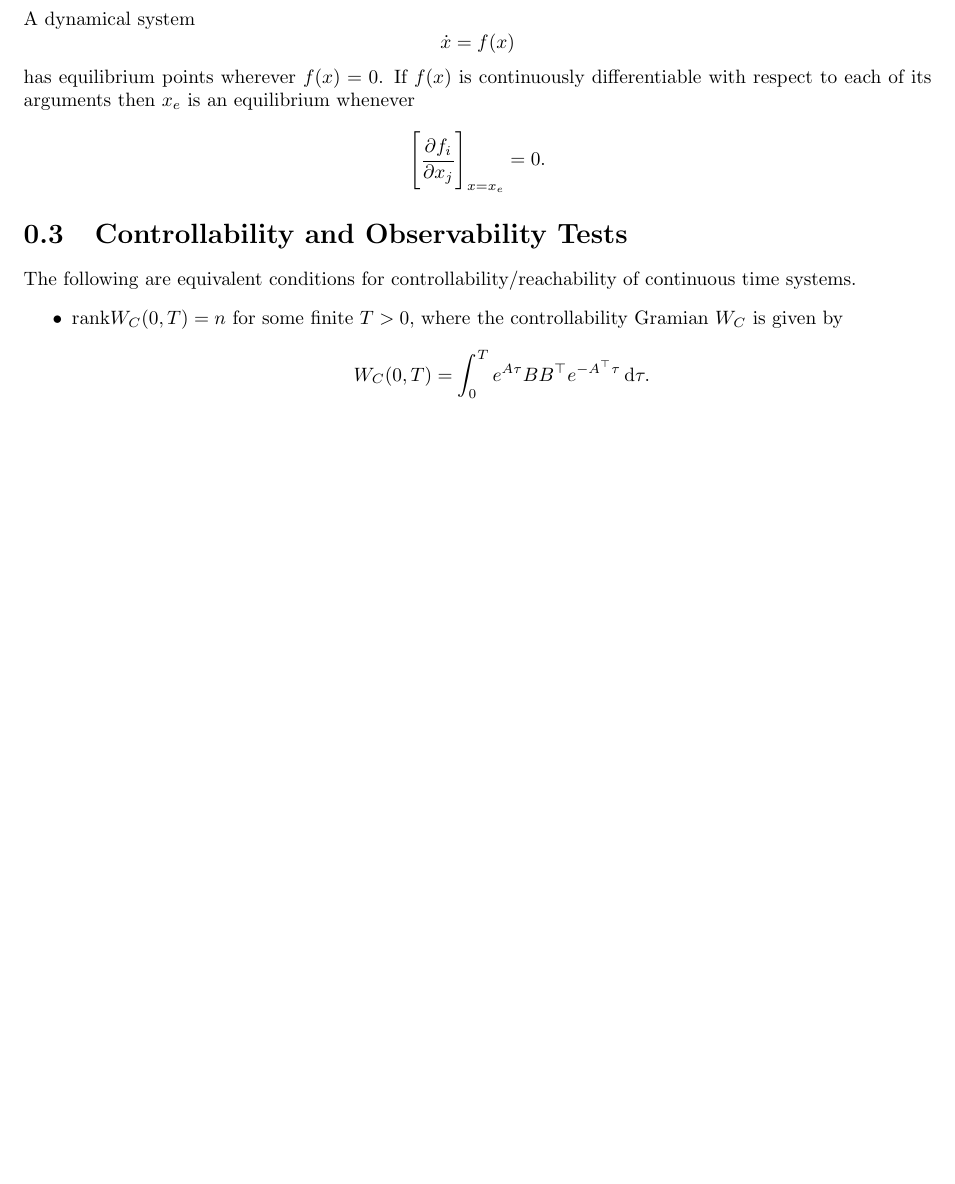
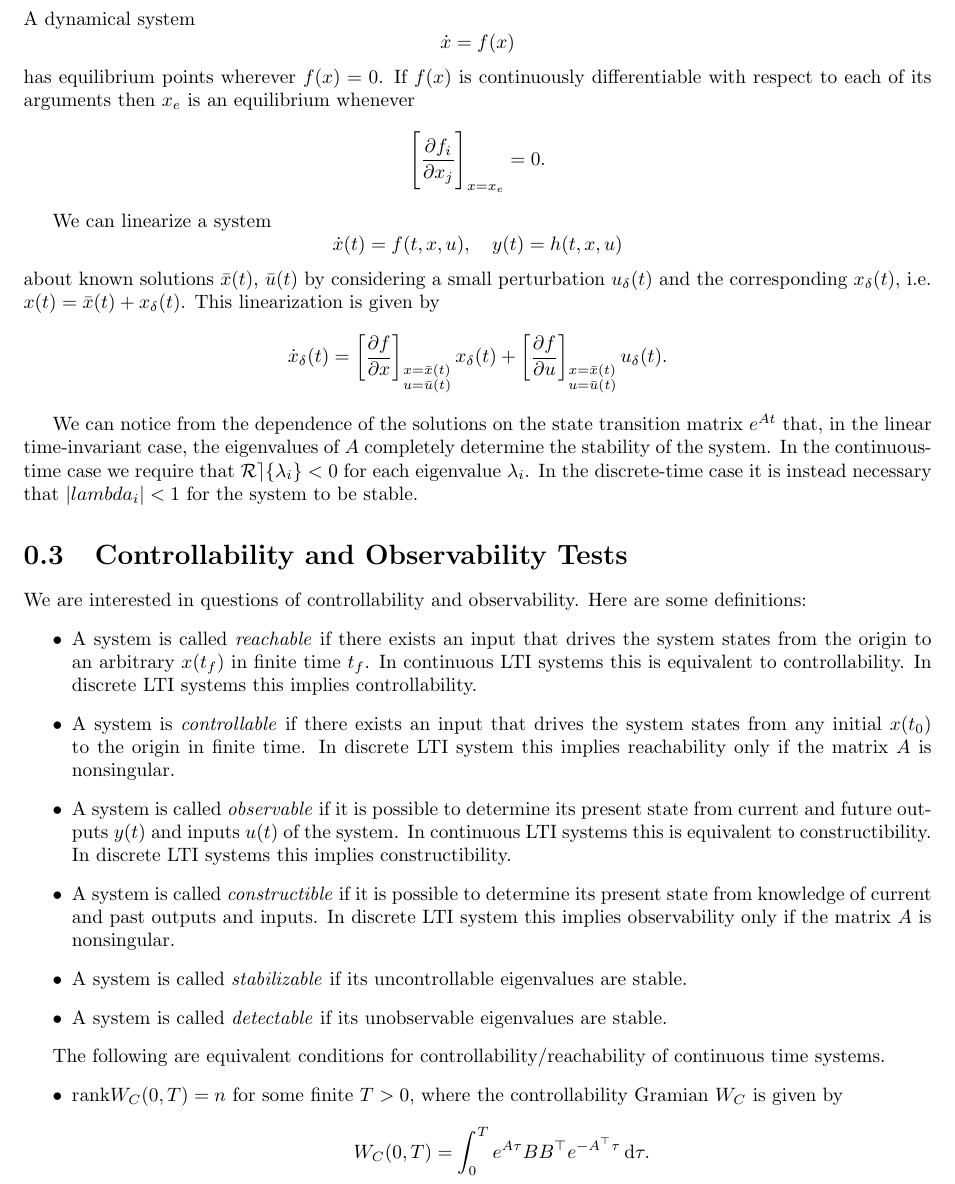
Before and after one commit to csboling/studies, a LaTeX document (msu/fall2014/ece851/notes/review.tex): part of page 3 of 11 before the commit and part of page 4 of 12 after it, cut so that both start at the same text, the shorter picture padded with empty space. Compiled offline with pdfLaTeX.

Commit message:
added some more preliminaries

```diff
--- a/msu/fall2014/ece851/notes/review.tex
+++ b/msu/fall2014/ece851/notes/review.tex
@@ -92,3 +105,12 @@ $$
 $$
 for any $k \geq 1$.
 
+\subsection{Diagonalizability, Jordan Normal Form}
+If the sum of the eigenspaces of an $n \times n$ matrix $A$ is equal
+to $n$, then the matrix is diagonalizable. This is equivalent to the
+condition that the matrix has $n$ linearly independent eigenvectors
+(i.e. the geometric multiplicity of each eigenvalue is equal to its
+arithmetic multiplicity)
+and indeed a diagonalizing transformation is given by
+$\hat{A} = P^{-1} A P$ where $P^{-1}$ is a matrix composed of said
+eigenvectors. In this case the diagonal matrix has the eigenvalues of
@@ -118,0 +167 @@ is evident.
+is evident. Note that a similarity transformation on the state model
@@ -129,7 +195,75 @@ $$
 \left[\frac{\partial f_i}{\partial x_j}\right]_{x = x_e} = 0.
 $$
 
+We can linearize a system
+$$
+\dot{x}(t) = f(t, x, u), \quad
+y(t) = h(t, x, u)
+$$
+about known solutions $\bar{x}(t)$,
+$\bar{u}(t)$ by considering a small perturbation $u_\delta(t)$ and the
+corresponding $x_\delta(t)$, i.e.
+$x(t) = \bar{x}(t) + x_\delta(t)$. This linearization is given by
+$$
+\dot{x}_\delta(t) =
+\left[\frac{\partial f}{\partial x}\right]
+  _{\substack{x = \bar{x}(t) \\ u = \bar{u}(t)}}
+x_\delta(t)
++
+\left[\frac{\partial f}{\partial u}\right]
+  _{\substack{x = \bar{x}(t) \\ u = \bar{u}(t)}}
+u_\delta(t).
+$$
+
+We can notice from the dependence of the solutions on
+the state transition matrix $e^{At}$ that, in the linear
+time-invariant case, the eigenvalues of $A$
+completely determine the stability of the system. In the
+continuous-time case we require that
+$\mathcal{Re}\{\lambda_i\} < 0$ for each eigenvalue $\lambda_i$. In
+the discrete-time case it is instead necessary that
+$|lambda_i| < 1$ for the system to be stable.
+
 \section{Controllability and Observability Tests}
+
+We are interested in questions of controllability and
+observability. Here are some definitions:
+\begin{itemize}
+  \item{
+    A system is called \emph{reachable} if there exists an input that
+    drives the system states from the origin to an arbitrary $x(t_f)$
+    in finite time $t_f$. In continuous LTI systems this is
+    equivalent to controllability. In discrete LTI systems this
+    implies controllability.
+  }
+  \item{
+    A system is \emph{controllable} if there exists an input that
+    drives the system states from any initial $x(t_0)$ to the origin
+    in finite time. In discrete LTI system this implies reachability
+    only if the matrix $A$ is nonsingular.
+  }
+  \item{
+    A system is called \emph{observable} if it is possible to
+    determine its present state from current and future outputs $y(t)$
+    and inputs $u(t)$ of the system. In continuous LTI systems this is
+    equivalent to constructibility. In discrete LTI systems this
+    implies constructibility.
+  }
+  \item{
+    A system is called \emph{constructible} if it is possible to
+    determine its present state from knowledge of current and past
+    outputs and inputs. In discrete LTI system this implies
+    observability only if the matrix $A$ is nonsingular.
+  }
+  \item{
+    A system is called \emph{stabilizable} if its uncontrollable
+    eigenvalues are stable.
+  }
+  \item{
+    A system is called \emph{detectable} if its unobservable
+    eigenvalues are stable.
+  }
+\end{itemize}
 
 The following are equivalent conditions for
 controllability/reachability of continuous time systems.
```
Also changed, not shown: msu/fall2014/ece851/notes/review.tex (64 more changed lines).
